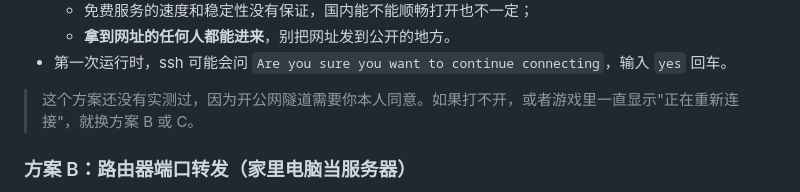
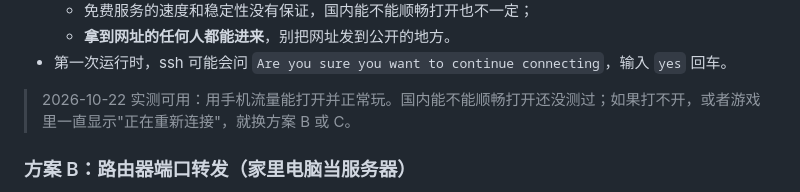
Before and after one commit to focussash/Drawing-game---AI-code, a Markdown page: README.md, the part around the change. Drawn GitHub-style.

```diff
--- a/README.md
+++ b/README.md
@@ -43,7 +43,7 @@
   - **拿到网址的任何人都能进来**，别把网址发到公开的地方。
 - 第一次运行时，ssh 可能会问 `Are you sure you want to continue connecting`，输入 `yes` 回车。
 
-> 这个方案还没有实测过，因为开公网隧道需要你本人同意。如果打不开，或者游戏里一直显示"正在重新连接"，就换方案 B 或 C。
+> 2026-10-22 实测可用：用手机流量能打开并正常玩。国内能不能顺畅打开还没测过；如果打不开，或者游戏里一直显示"正在重新连接"，就换方案 B 或 C。
 
 ### 方案 B：路由器端口转发（家里电脑当服务器）
 
```
Also changed, not shown: claude-memory/achievements.md (+1 -1 lines).
